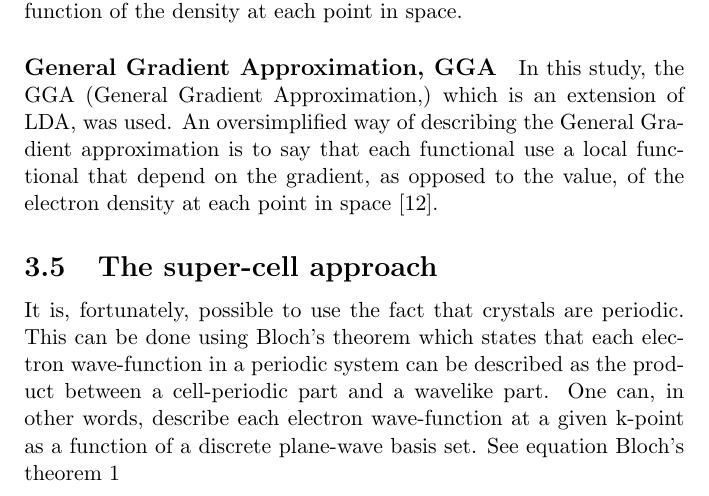
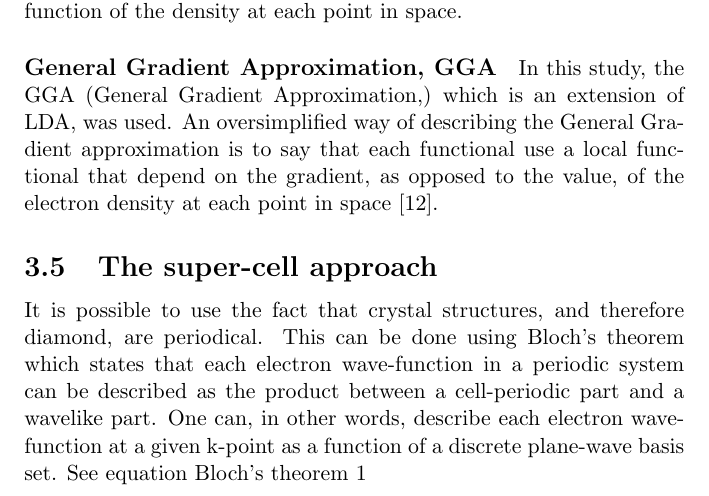
Before and after one commit to Sara-Kjellberg/Kandidatuppsats, a LaTeX thesis (Bachelor_Thesis.tex): part of page 12 of 15, cut so that both start at the same text. Compiled offline with pdfLaTeX.

Commit message:
Grammar and spelling in the intro of "The super-cell approach

```diff
--- a/Bachelor_Thesis.tex
+++ b/Bachelor_Thesis.tex
@@ -204,7 +204,7 @@ In this study, the GGA (General Gradient Approximation,) which is an extension o
 
 
 \subsection{The super-cell approach}
-It is, fortunately, possible to use the fact that crystals are periodic. This can be done using Bloch's theorem which states that each electron wave-function in a periodic system can be described as the product between a cell-periodic part and a wavelike part. One can, in other words, describe each electron wave-function at a given k-point as a function of a discrete plane-wave basis set. See equation \ref{Bloch_wave}
+It is  possible to use the fact that crystal structures, and therefore diamond, are periodical. This can be done using Bloch's theorem which states that each electron wave-function in a periodic system can be described as the product between a cell-periodic part and a wavelike part. One can, in other words, describe each electron wave-function at a given k-point as a function of a discrete plane-wave basis set. See equation \ref{Bloch_wave}
 
 \begin{equation}\label{Bloch_wave} \tag{Bloch's theorem 1}
 \Phi_r=f_i(r)\exp^{ir}
```
Also changed, not shown: Bachelor_Thesis.pdf, Bachelor_Thesis.tex (2 more changed lines).
